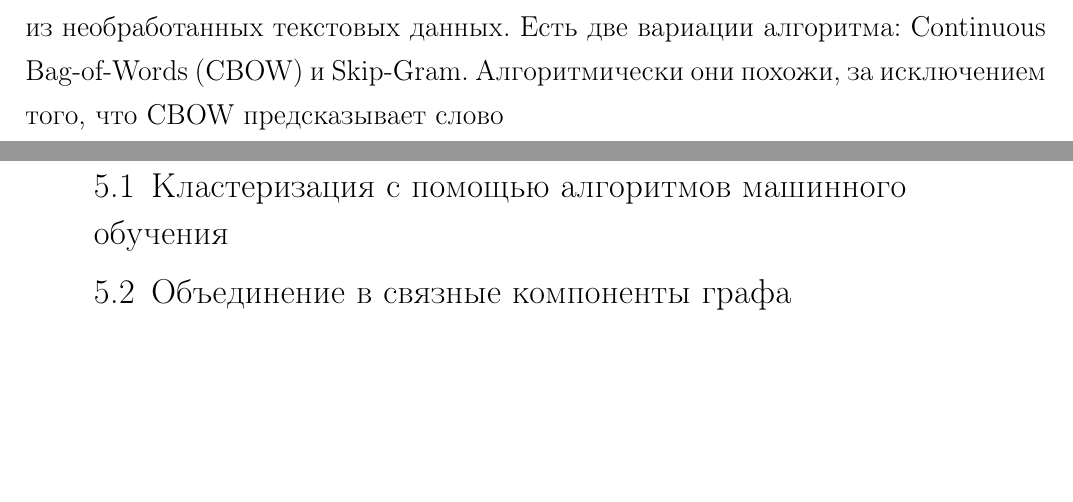
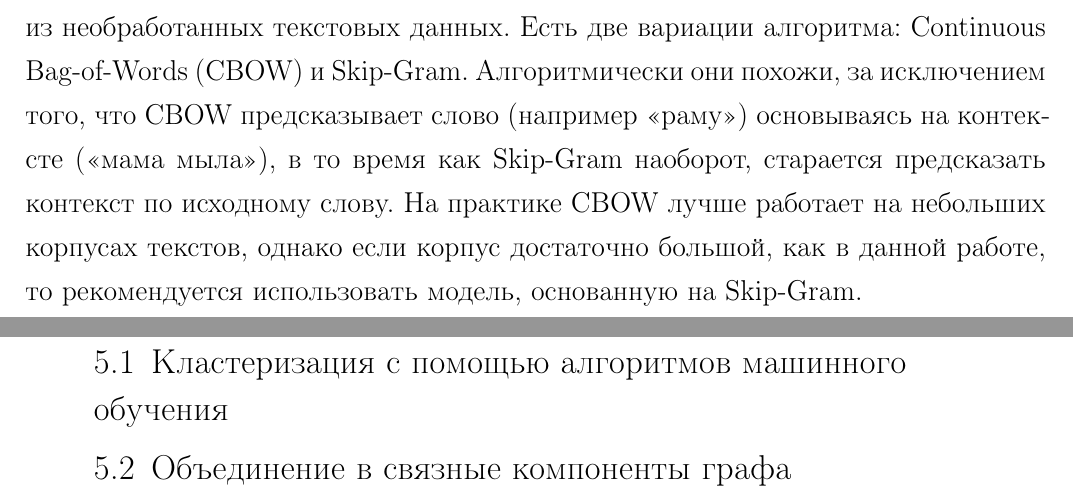
Before and after one commit to yutkin/News-Aggregator, a LaTeX document (docs/main.tex): two parts of pages 11 and 12 of 16, joined at a grey line, cut so that both start at the same text, the shorter picture padded with empty space. Compiled offline with pdfLaTeX; a LaTeX package or settings file that is missing is left out.

Commit message:
Finished word2vec description

```diff
--- a/docs/main.tex
+++ b/docs/main.tex
@@ -311,8 +311,9 @@ Analysis) и предиктивные модели (пр. neural probabilistic l
 
 В частности, Word2Vec является вычислительно-эффективной реализацией предиктивной модели, которая <<выучивает>> векторные представления слов
 из необработанных текстовых данных. Есть две вариации алгоритма: Continuous Bag-of-Words (CBOW) и Skip-Gram. Алгоритмически они похожи, за
-исключением того, что CBOW предсказывает слово
-%Word2vec is a particularly computationally-efficient predictive model for learning word embeddings from raw text. It comes in two flavors, the Continuous Bag-of-Words model (CBOW) and the Skip-Gram model (Section 3.1 and 3.2 in Mikolov et al.). Algorithmically, these models are similar, except that CBOW predicts target words (e.g. 'mat') from source context words ('the cat sits on the'), while the skip-gram does the inverse and predicts source context-words from the target words. This inversion might seem like an arbitrary choice, but statistically it has the effect that CBOW smoothes over a lot of the distributional information (by treating an entire context as one observation). For the most part, this turns out to be a useful thing for smaller datasets. However, skip-gram treats each context-target pair as a new observation, and this tends to do better when we have larger datasets.
+исключением того, что CBOW предсказывает слово (например <<раму>>) основываясь на контексте (<<мама мыла>>), в то время как Skip-Gram наоборот,
+старается предсказать контекст по исходному слову. На практике CBOW лучше работает на небольших корпусах текстов, однако если корпус достаточно
+большой, как в данной работе, то рекомендуется использовать модель, основанную на Skip-Gram.
 
 
 \section{Агрегация новостных статей}
```
Also changed, not shown: docs/main.pdf.
